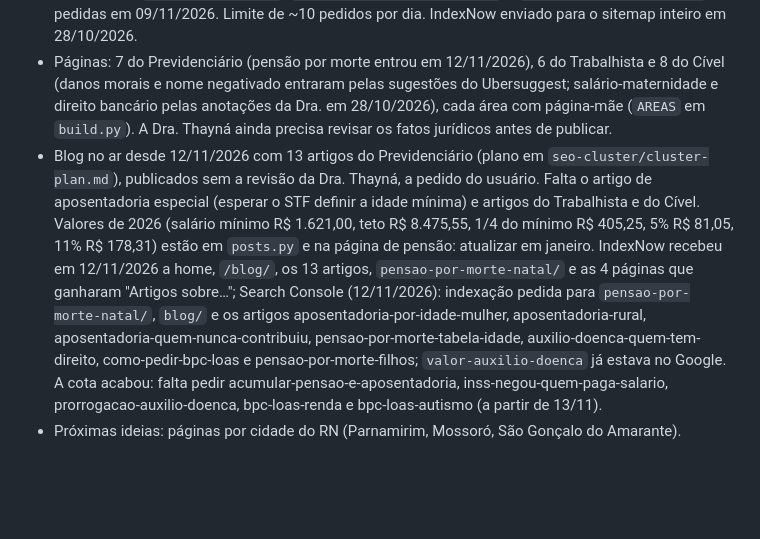
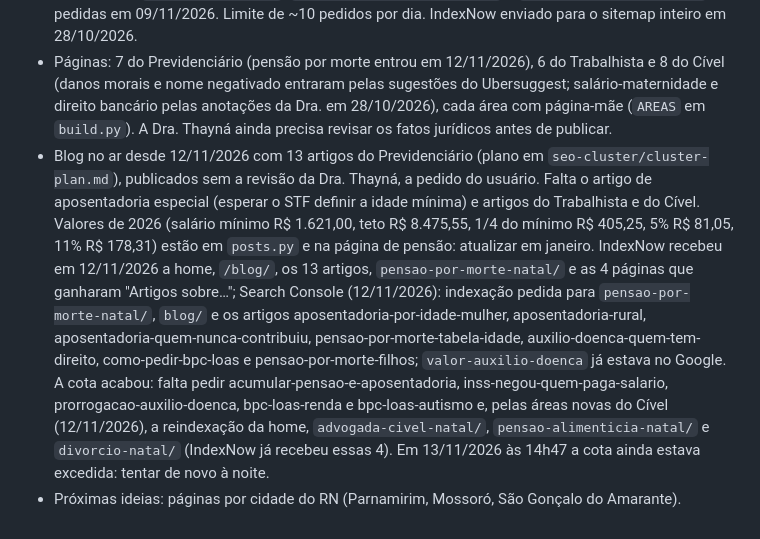
Before and after one commit to teck9br/thayna-cabral-site, a Markdown page: CLAUDE.md, the part around the change. GitHub-like rendering; blank space fills up the shorter version.

Commit message:
CLAUDE.md: indexação pendente das áreas do Cível
Co-Authored-By: Claude Opus 5.5 <noreply@anthropic.com>
Claude-Session: https://claude.ai/code/session_018UZ46cUNA8gkzS3aPaTqDJ

```diff
--- a/CLAUDE.md
+++ b/CLAUDE.md
@@ -38,5 +38,5 @@ Site do escritório da Dra. Thayná Cabral (OAB/RN 21.175), Natal-RN. Objetivo:
 - Criar o e-mail do domínio; informar endereço; criar Google Meu Negócio; perfis sociais.
 - Search Console: sitemap enviado em 26/10/2026; indexação pedida para todas as páginas em 26 e 28/10/2026; `inventario-natal/`, `salario-maternidade-natal/` e `direito-bancario-natal/` pedidas em 09/11/2026. Limite de ~10 pedidos por dia. IndexNow enviado para o sitemap inteiro em 28/10/2026.
 - Páginas: 7 do Previdenciário (pensão por morte entrou em 12/11/2026), 6 do Trabalhista e 8 do Cível (danos morais e nome negativado entraram pelas sugestões do Ubersuggest; salário-maternidade e direito bancário pelas anotações da Dra. em 28/10/2026), cada área com página-mãe (`AREAS` em `build.py`). A Dra. Thayná ainda precisa revisar os fatos jurídicos antes de publicar.
-- Blog no ar desde 12/11/2026 com 13 artigos do Previdenciário (plano em `seo-cluster/cluster-plan.md`), publicados sem a revisão da Dra. Thayná, a pedido do usuário. Falta o artigo de aposentadoria especial (esperar o STF definir a idade mínima) e artigos do Trabalhista e do Cível. Valores de 2026 (salário mínimo R$ 1.621,00, teto R$ 8.475,55, 1/4 do mínimo R$ 405,25, 5% R$ 81,05, 11% R$ 178,31) estão em `posts.py` e na página de pensão: atualizar em janeiro. IndexNow recebeu em 12/11/2026 a home, `/blog/`, os 13 artigos, `pensao-por-morte-natal/` e as 4 páginas que ganharam "Artigos sobre…"; Search Console (12/11/2026): indexação pedida para `pensao-por-morte-natal/`, `blog/` e os artigos aposentadoria-por-idade-mulher, aposentadoria-rural, aposentadoria-quem-nunca-contribuiu, pensao-por-morte-tabela-idade, auxilio-doenca-quem-tem-direito, como-pedir-bpc-loas e pensao-por-morte-filhos; `valor-auxilio-doenca` já estava no Google. A cota acabou: falta pedir acumular-pensao-e-aposentadoria, inss-negou-quem-paga-salario, prorrogacao-auxilio-doenca, bpc-loas-renda e bpc-loas-autismo (a partir de 13/11).
+- Blog no ar desde 12/11/2026 com 13 artigos do Previdenciário (plano em `seo-cluster/cluster-plan.md`), publicados sem a revisão da Dra. Thayná, a pedido do usuário. Falta o artigo de aposentadoria especial (esperar o STF definir a idade mínima) e artigos do Trabalhista e do Cível. Valores de 2026 (salário mínimo R$ 1.621,00, teto R$ 8.475,55, 1/4 do mínimo R$ 405,25, 5% R$ 81,05, 11% R$ 178,31) estão em `posts.py` e na página de pensão: atualizar em janeiro. IndexNow recebeu em 12/11/2026 a home, `/blog/`, os 13 artigos, `pensao-por-morte-natal/` e as 4 páginas que ganharam "Artigos sobre…"; Search Console (12/11/2026): indexação pedida para `pensao-por-morte-natal/`, `blog/` e os artigos aposentadoria-por-idade-mulher, aposentadoria-rural, aposentadoria-quem-nunca-contribuiu, pensao-por-morte-tabela-idade, auxilio-doenca-quem-tem-direito, como-pedir-bpc-loas e pensao-por-morte-filhos; `valor-auxilio-doenca` já estava no Google. A cota acabou: falta pedir acumular-pensao-e-aposentadoria, inss-negou-quem-paga-salario, prorrogacao-auxilio-doenca, bpc-loas-renda e bpc-loas-autismo e, pelas áreas novas do Cível (12/11/2026), a reindexação da home, `advogada-civel-natal/`, `pensao-alimenticia-natal/` e `divorcio-natal/` (IndexNow já recebeu essas 4). Em 13/11/2026 às 14h47 a cota ainda estava excedida: tentar de novo à noite.
 - Próximas ideias: páginas por cidade do RN (Parnamirim, Mossoró, São Gonçalo do Amarante).
```
